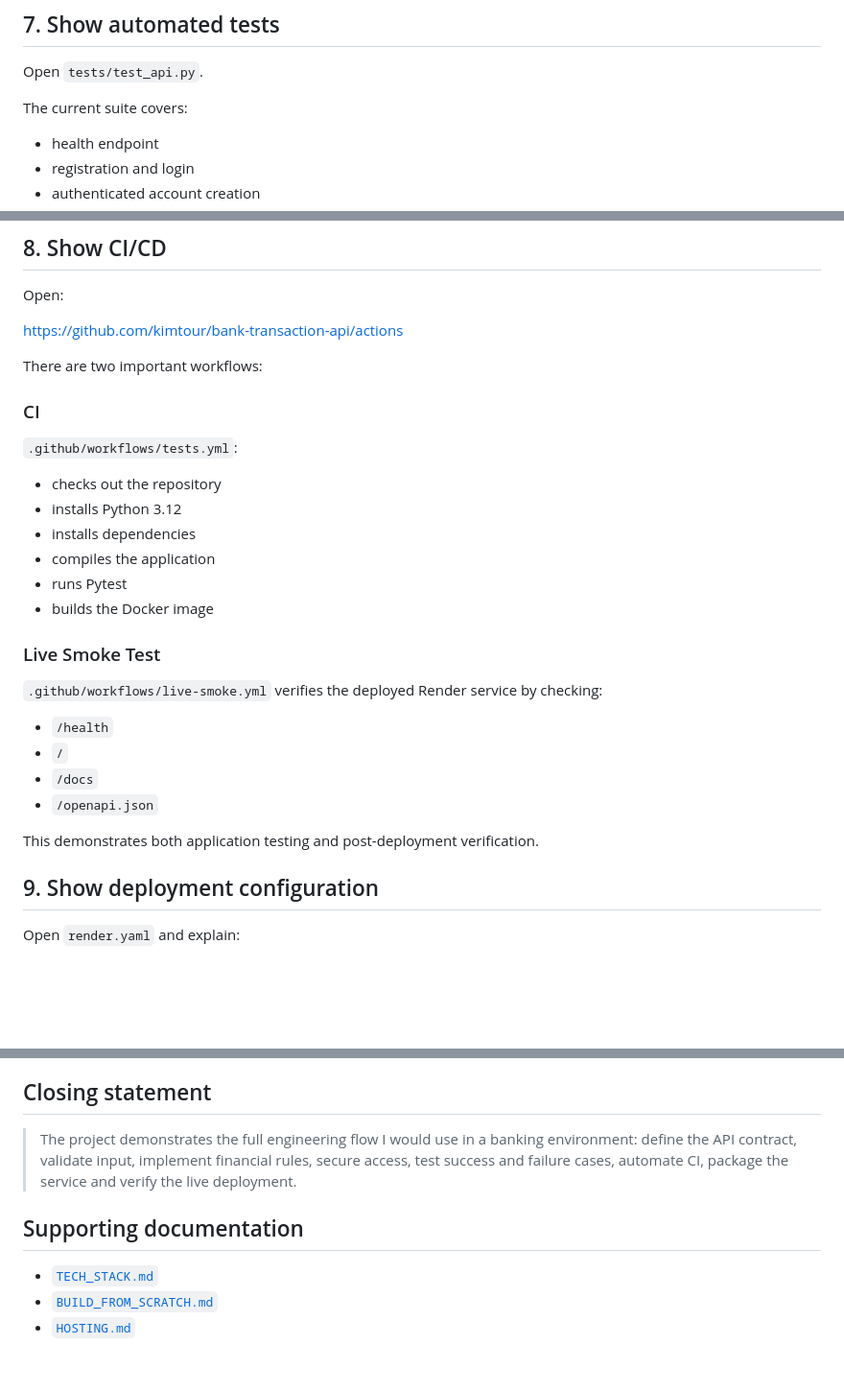
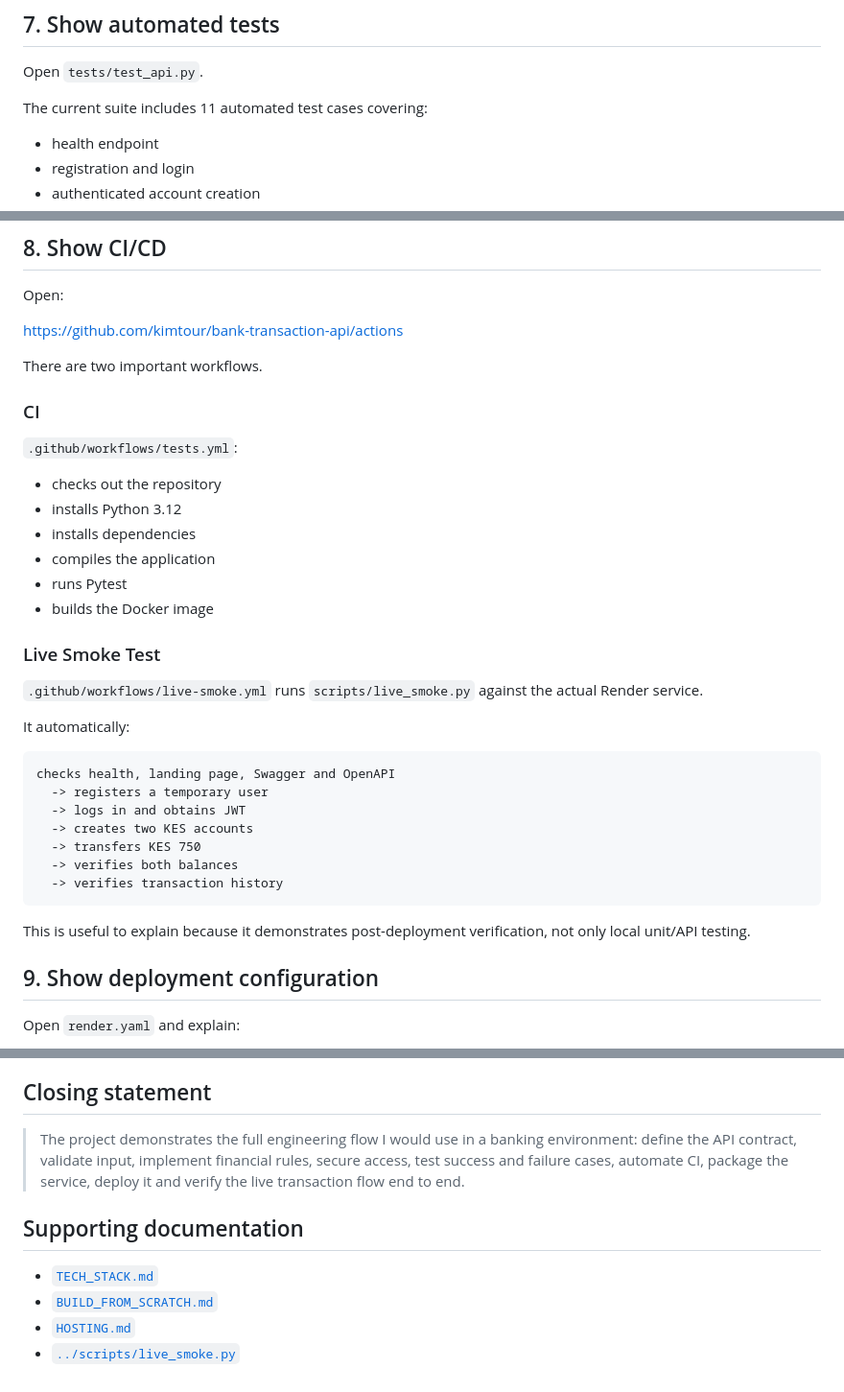
Before and after one commit to kimtour/bank-transaction-api, a Markdown page: docs/INTERVIEW_DEMO.md, 3 parts joined by grey strips. Shown at 96% size. Drawn GitHub-style; blank space fills up the shorter version.

Commit message:
Update interview guide with live end-to-end checks

````diff
--- a/docs/INTERVIEW_DEMO.md
+++ b/docs/INTERVIEW_DEMO.md
@@ -87,7 +87,7 @@ Explain that SQLite keeps the demo lightweight. A production environment would u
 
 Open `tests/test_api.py`.
 
-The current suite covers:
+The current suite includes 11 automated test cases covering:
 
 - health endpoint
 - registration and login
@@ -116,7 +116,7 @@ Open:
 
 https://github.com/kimtour/bank-transaction-api/actions
 
-There are two important workflows:
+There are two important workflows.
 
 ### CI
 
@@ -131,14 +131,21 @@ There are two important workflows:
 
 ### Live Smoke Test
 
-`.github/workflows/live-smoke.yml` verifies the deployed Render service by checking:
+`.github/workflows/live-smoke.yml` runs `scripts/live_smoke.py` against the actual Render service.
 
-- `/health`
-- `/`
-- `/docs`
-- `/openapi.json`
+It automatically:
 
-This demonstrates both application testing and post-deployment verification.
+```text
+checks health, landing page, Swagger and OpenAPI
+  -> registers a temporary user
+  -> logs in and obtains JWT
+  -> creates two KES accounts
+  -> transfers KES 750
+  -> verifies both balances
+  -> verifies transaction history
+```
+
+This is useful to explain because it demonstrates post-deployment verification, not only local unit/API testing.
 
 ## 9. Show deployment configuration
 
@@ -174,10 +181,11 @@ I would add an integration adapter or payment service that calls the external AP
 
 ## Closing statement
 
-> The project demonstrates the full engineering flow I would use in a banking environment: define the API contract, validate input, implement financial rules, secure access, test success and failure cases, automate CI, package the service and verify the live deployment.
+> The project demonstrates the full engineering flow I would use in a banking environment: define the API contract, validate input, implement financial rules, secure access, test success and failure cases, automate CI, package the service, deploy it and verify the live transaction flow end to end.
 
 ## Supporting documentation
 
 - [`TECH_STACK.md`](TECH_STACK.md)
 - [`BUILD_FROM_SCRATCH.md`](BUILD_FROM_SCRATCH.md)
 - [`HOSTING.md`](HOSTING.md)
+- [`../scripts/live_smoke.py`](../scripts/live_smoke.py)
````
